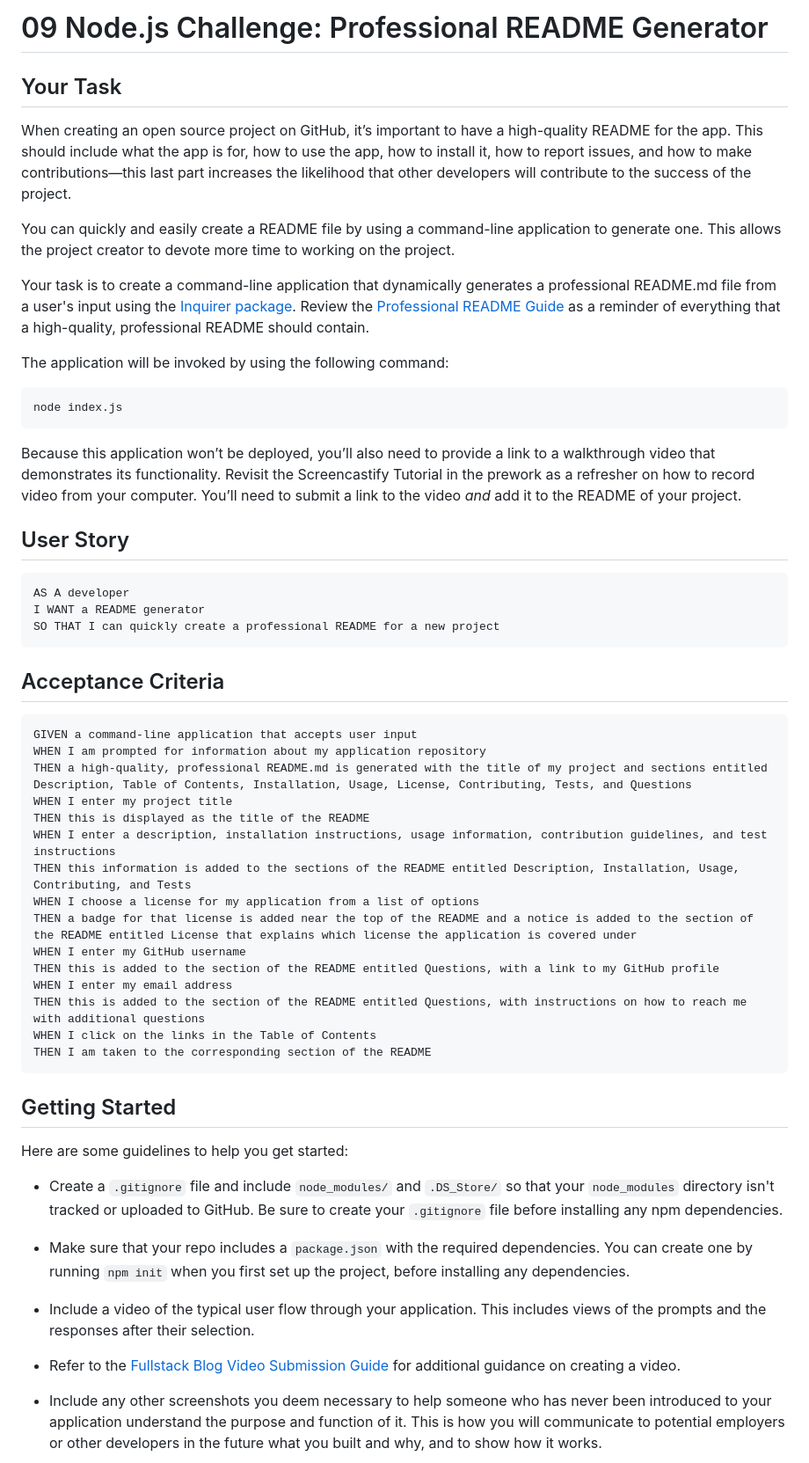
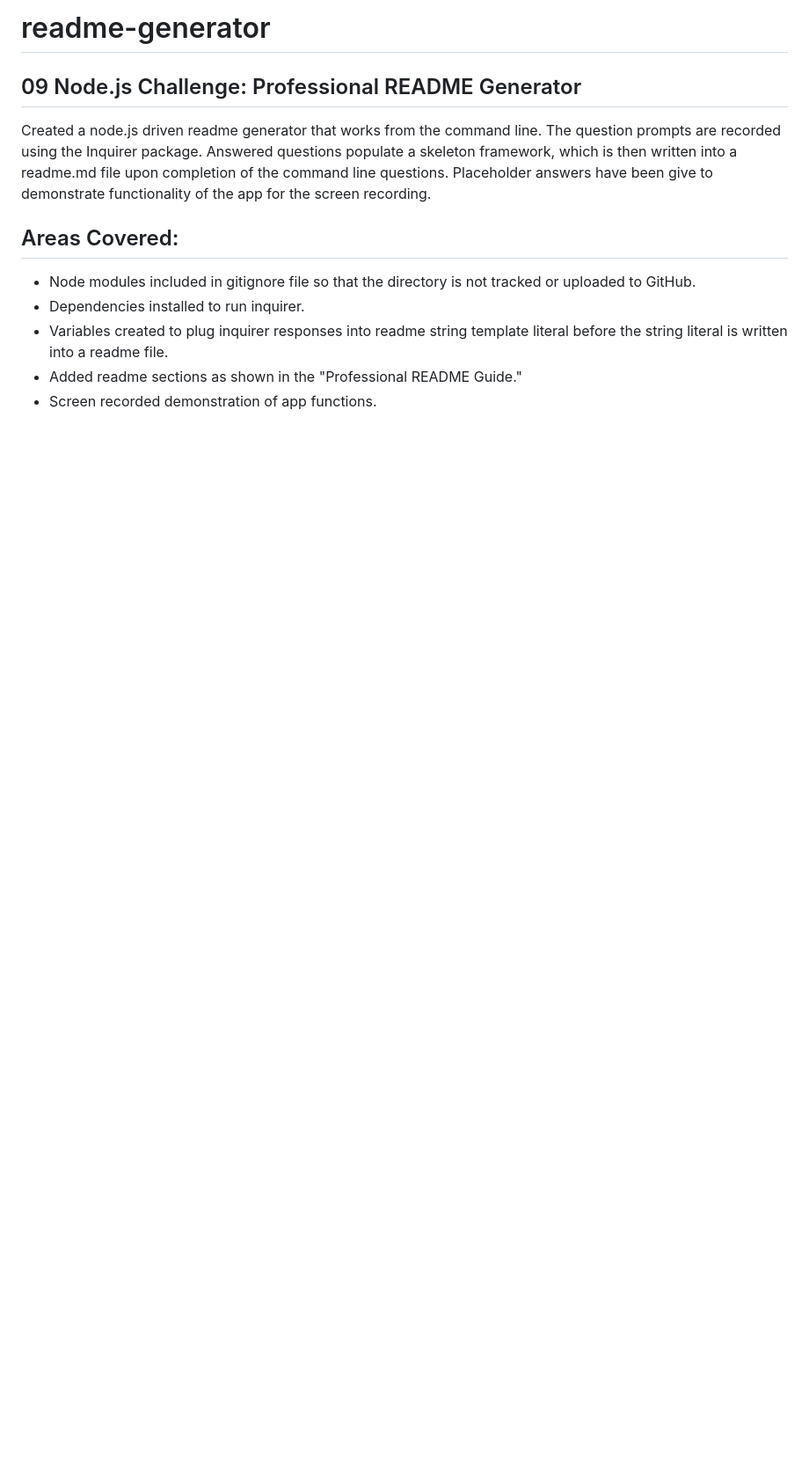
Before and after one commit to kentshaffer/readme-generator, a Markdown page: README.md, the part around the change printed below. Shown: that part at 88% size. Drawn GitHub-style; blank space fills up the shorter version.

````diff
--- a/README.md
+++ b/README.md
@@ -1,61 +1,13 @@
-# 09 Node.js Challenge: Professional README Generator
+# readme-generator
 
-## Your Task
+## 09 Node.js Challenge: Professional README Generator
 
-When creating an open source project on GitHub, it’s important to have a high-quality README for the app. This should include what the app is for, how to use the app, how to install it, how to report issues, and how to make contributions&mdash;this last part increases the likelihood that other developers will contribute to the success of the project.
+Created a node.js driven readme generator that works from the command line. The question prompts are recorded using the Inquirer package. Answered questions populate a skeleton framework, which is then written into a readme.md file upon completion of the command line questions. Placeholder answers have been give to demonstrate functionality of the app for the screen recording.
 
-You can quickly and easily create a README file by using a command-line application to generate one. This allows the project creator to devote more time to working on the project.
+## Areas Covered:
+* Node modules included in gitignore file so that the directory is not tracked or uploaded to GitHub.
+* Dependencies installed to run inquirer.
+* Variables created to plug inquirer responses into readme string template literal before the string literal is written into a readme file.
+* Added readme sections as shown in the "Professional README Guide."
+* Screen recorded demonstration of app functions.
 
-Your task is to create a command-line application that dynamically generates a professional README.md file from a user's input using the [Inquirer package](https://www.npmjs.com/package/inquirer/v/8.2.4). Review the [Professional README Guide](https://coding-boot-camp.github.io/full-stack/github/professional-readme-guide) as a reminder of everything that a high-quality, professional README should contain.
-
-The application will be invoked by using the following command:
-
-```bash
-node index.js
-```
-
-Because this application won’t be deployed, you’ll also need to provide a link to a walkthrough video that demonstrates its functionality. Revisit the Screencastify Tutorial in the prework as a refresher on how to record video from your computer. You’ll need to submit a link to the video _and_ add it to the README of your project.
-
-
-## User Story
-
-```md
-AS A developer
-I WANT a README generator
-SO THAT I can quickly create a professional README for a new project
-```
-
-## Acceptance Criteria
-
-```md
-GIVEN a command-line application that accepts user input
-WHEN I am prompted for information about my application repository
-THEN a high-quality, professional README.md is generated with the title of my project and sections entitled Description, Table of Contents, Installation, Usage, License, Contributing, Tests, and Questions
-WHEN I enter my project title
-THEN this is displayed as the title of the README
-WHEN I enter a description, installation instructions, usage information, contribution guidelines, and test instructions
-THEN this information is added to the sections of the README entitled Description, Installation, Usage, Contributing, and Tests
-WHEN I choose a license for my application from a list of options
-THEN a badge for that license is added near the top of the README and a notice is added to the section of the README entitled License that explains which license the application is covered under
-WHEN I enter my GitHub username
-THEN this is added to the section of the README entitled Questions, with a link to my GitHub profile
-WHEN I enter my email address
-THEN this is added to the section of the README entitled Questions, with instructions on how to reach me with additional questions
-WHEN I click on the links in the Table of Contents
-THEN I am taken to the corresponding section of the README
-```
-
-## Getting Started
-
-Here are some guidelines to help you get started:
-
-* Create a `.gitignore` file and include `node_modules/` and `.DS_Store/` so that your `node_modules` directory isn't tracked or uploaded to GitHub. Be sure to create your `.gitignore` file before installing any npm dependencies.
-
-* Make sure that your repo includes a `package.json` with the required dependencies. You can create one by running `npm init` when you first set up the project, before installing any dependencies.
-
-* Include a video of the typical user flow through your application. This includes views of the prompts and the responses after their selection.
-
-* Refer to the [Fullstack Blog Video Submission Guide](https://coding-boot-camp.github.io/full-stack/computer-literacy/video-submission-guide) for additional guidance on creating a video.
-
-* Include any other screenshots you deem necessary to help someone who has never been introduced to your application understand the purpose and function of it. This is how you will communicate to potential employers or other developers in the future what you built and why, and to show how it works.
-
````
Also changed, not shown: other parts of README.md (+1 -62 lines), Develop/newREADME.md (added, +48 -0 lines), Develop/testREADME.md (deleted, +0 -18 lines), Develop/demo-image.png (added), Develop/readme-generator-screenshot.png (added), 3 other files.
